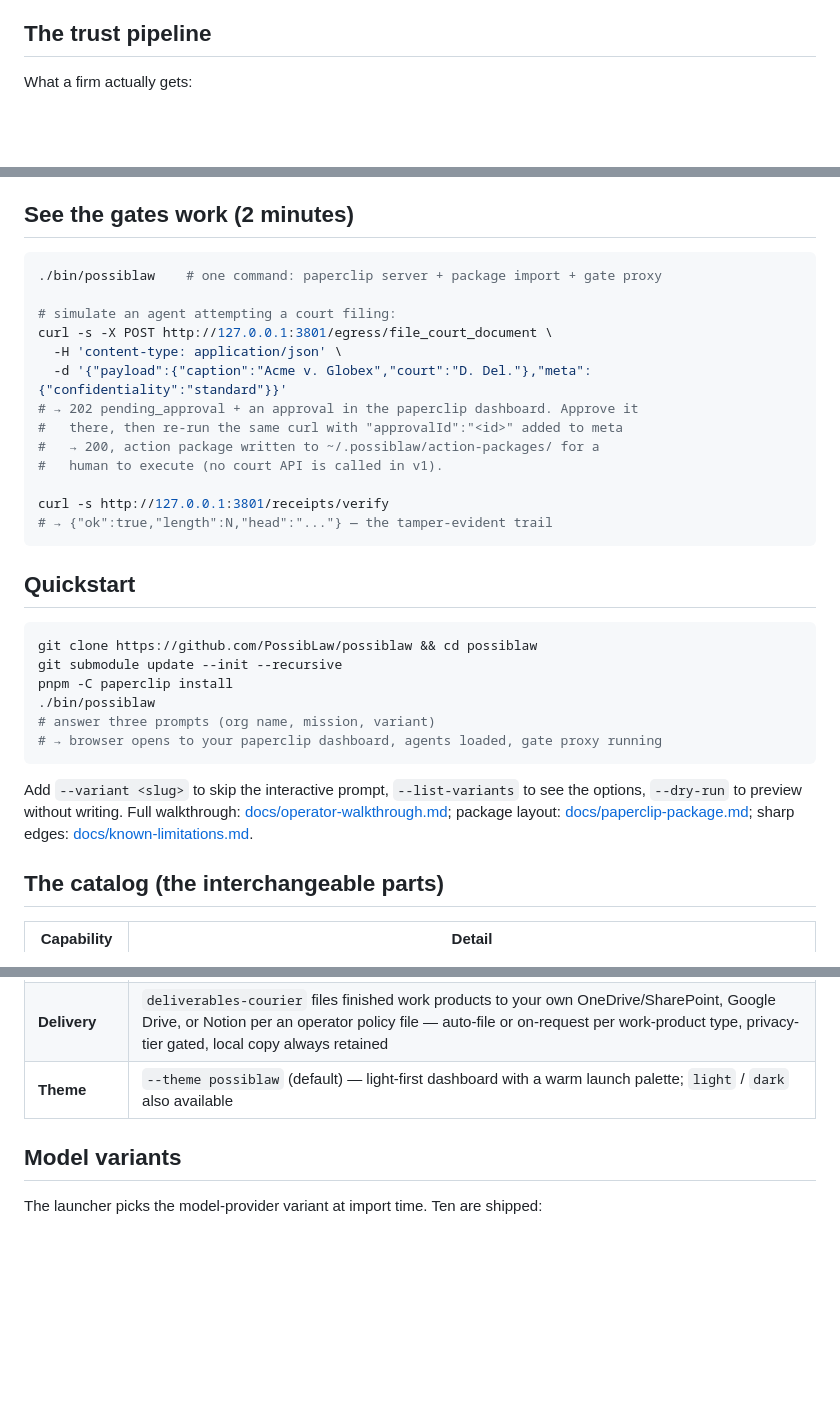
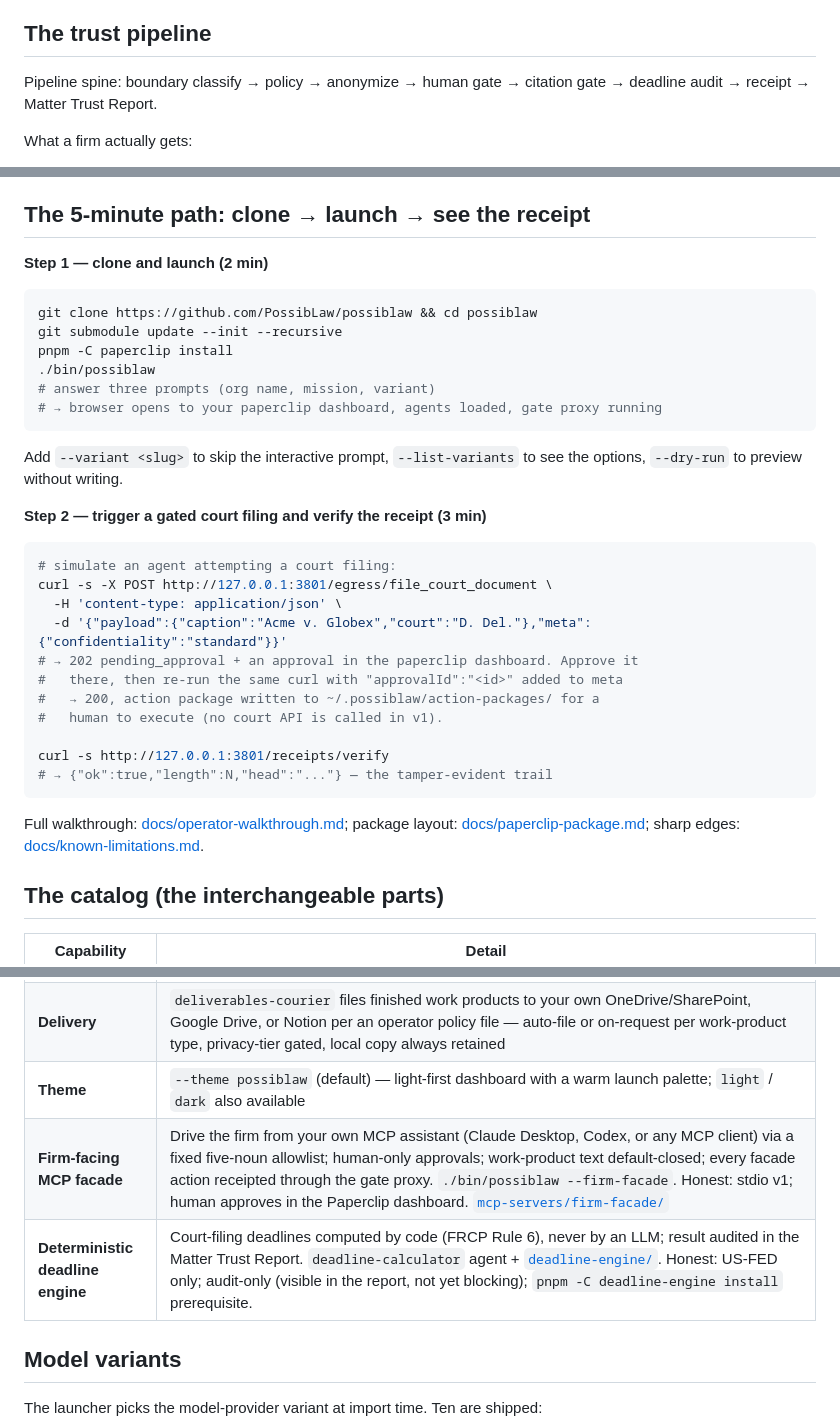
Before and after one commit to PossibLaw/possiblaw, a Markdown page: README.md, 3 parts joined by grey strips. GitHub-like rendering; blank space fills up the shorter version.

````diff
--- a/README.md
+++ b/README.md
@@ -27,6 +27,8 @@ Legal AI is sorting into a data layer (law as an API/MCP with provenance), a gua
 
 ## The trust pipeline
 
+Pipeline spine: boundary classify → policy → anonymize → human gate → citation gate → deadline audit → receipt → Matter Trust Report.
+
 What a firm actually gets:
 
 - **Hard-gated egress (structural).** Every egress write — email send, document upload, e-signature, payment, court filing, external delete — routes through a loopback Gate Proxy (`gate-proxy/`, default `http://127.0.0.1:3801`). Egress credentials exist **only** in the proxy process; the launcher scrubs them from the agent runtime, so a misbehaving agent's direct vendor call fails for want of credentials. Policy is the firm's to tune, per trust boundary, in [`companies/legal-operations/gate-policy.yaml`](companies/legal-operations/gate-policy.yaml): `allow` is pass-through + receipt; `anonymize` / `human` / `block` are hard gates.
@@ -56,11 +59,24 @@ PossibLaw helps a firm take the **reasonable steps** that Rule 1.6 and ABA Forma
 
 Sharp edges are documented, not hidden — see [docs/known-limitations.md](docs/known-limitations.md): `local_trusted` dev instances accept unauthenticated local board calls (the human gate binds agents via credential isolation; production deployments with auth enabled get the structural gate too); the receipt chain assumes a single writer, and same-user tampering is caught only against an externally anchored head; `share_external` writes (HubSpot, Linear, Clio, iManage, NetDocuments) are visibly refused in v1 rather than silently credentialed; Slack/Teams notification webhooks (operator-configured, no matter content) remain direct in v1. Which connector takes which path: [docs/connectors-inventory.md](docs/connectors-inventory.md).
 
-## See the gates work (2 minutes)
+## The 5-minute path: clone → launch → see the receipt
+
+**Step 1 — clone and launch (2 min)**
 
 ```bash
-./bin/possiblaw    # one command: paperclip server + package import + gate proxy
+git clone https://github.com/PossibLaw/possiblaw && cd possiblaw
+git submodule update --init --recursive
+pnpm -C paperclip install
+./bin/possiblaw
+# answer three prompts (org name, mission, variant)
+# → browser opens to your paperclip dashboard, agents loaded, gate proxy running
+```
 
+Add `--variant <slug>` to skip the interactive prompt, `--list-variants` to see the options, `--dry-run` to preview without writing.
+
+**Step 2 — trigger a gated court filing and verify the receipt (3 min)**
+
+```bash
 # simulate an agent attempting a court filing:
 curl -s -X POST http://127.0.0.1:3801/egress/file_court_document \
   -H 'content-type: application/json' \
@@ -74,18 +90,7 @@ curl -s http://127.0.0.1:3801/receipts/verify
 # → {"ok":true,"length":N,"head":"..."} — the tamper-evident trail
 ```
 
-## Quickstart
-
-```bash
-git clone https://github.com/PossibLaw/possiblaw && cd possiblaw
-git submodule update --init --recursive
-pnpm -C paperclip install
-./bin/possiblaw
-# answer three prompts (org name, mission, variant)
-# → browser opens to your paperclip dashboard, agents loaded, gate proxy running
-```
-
-Add `--variant <slug>` to skip the interactive prompt, `--list-variants` to see the options, `--dry-run` to preview without writing. Full walkthrough: [docs/operator-walkthrough.md](docs/operator-walkthrough.md); package layout: [docs/paperclip-package.md](docs/paperclip-package.md); sharp edges: [docs/known-limitations.md](docs/known-limitations.md).
+Full walkthrough: [docs/operator-walkthrough.md](docs/operator-walkthrough.md); package layout: [docs/paperclip-package.md](docs/paperclip-package.md); sharp edges: [docs/known-limitations.md](docs/known-limitations.md).
 
 ## The catalog (the interchangeable parts)
 
@@ -100,6 +105,8 @@ Add `--variant <slug>` to skip the interactive prompt, `--list-variants` to see
 | **Demos** | `--demo law-firm` / `inhouse-legal` / `biglaw-practice-group` — synthetic demo matters for a boutique firm, an in-house department, and a BigLaw practice group |
 | **Delivery** | `deliverables-courier` files finished work products to your own OneDrive/SharePoint, Google Drive, or Notion per an operator policy file — auto-file or on-request per work-product type, privacy-tier gated, local copy always retained |
 | **Theme** | `--theme possiblaw` (default) — light-first dashboard with a warm launch palette; `light` / `dark` also available |
+| **Firm-facing MCP facade** | Drive the firm from your own MCP assistant (Claude Desktop, Codex, or any MCP client) via a fixed five-noun allowlist; human-only approvals; work-product text default-closed; every facade action receipted through the gate proxy. `./bin/possiblaw --firm-facade`. Honest: stdio v1; human approves in the Paperclip dashboard. [`mcp-servers/firm-facade/`](mcp-servers/firm-facade/) |
+| **Deterministic deadline engine** | Court-filing deadlines computed by code (FRCP Rule 6), never by an LLM; result audited in the Matter Trust Report. `deadline-calculator` agent + [`deadline-engine/`](deadline-engine/). Honest: US-FED only; audit-only (visible in the report, not yet blocking); `pnpm -C deadline-engine install` prerequisite. |
 
 ## Model variants
 
````
Also changed, not shown: other parts of README.md (+1 -0 lines), CHANGELOG.md (+28 -0 lines), docs/demo-video-scripts.md (+8 -0 lines).
